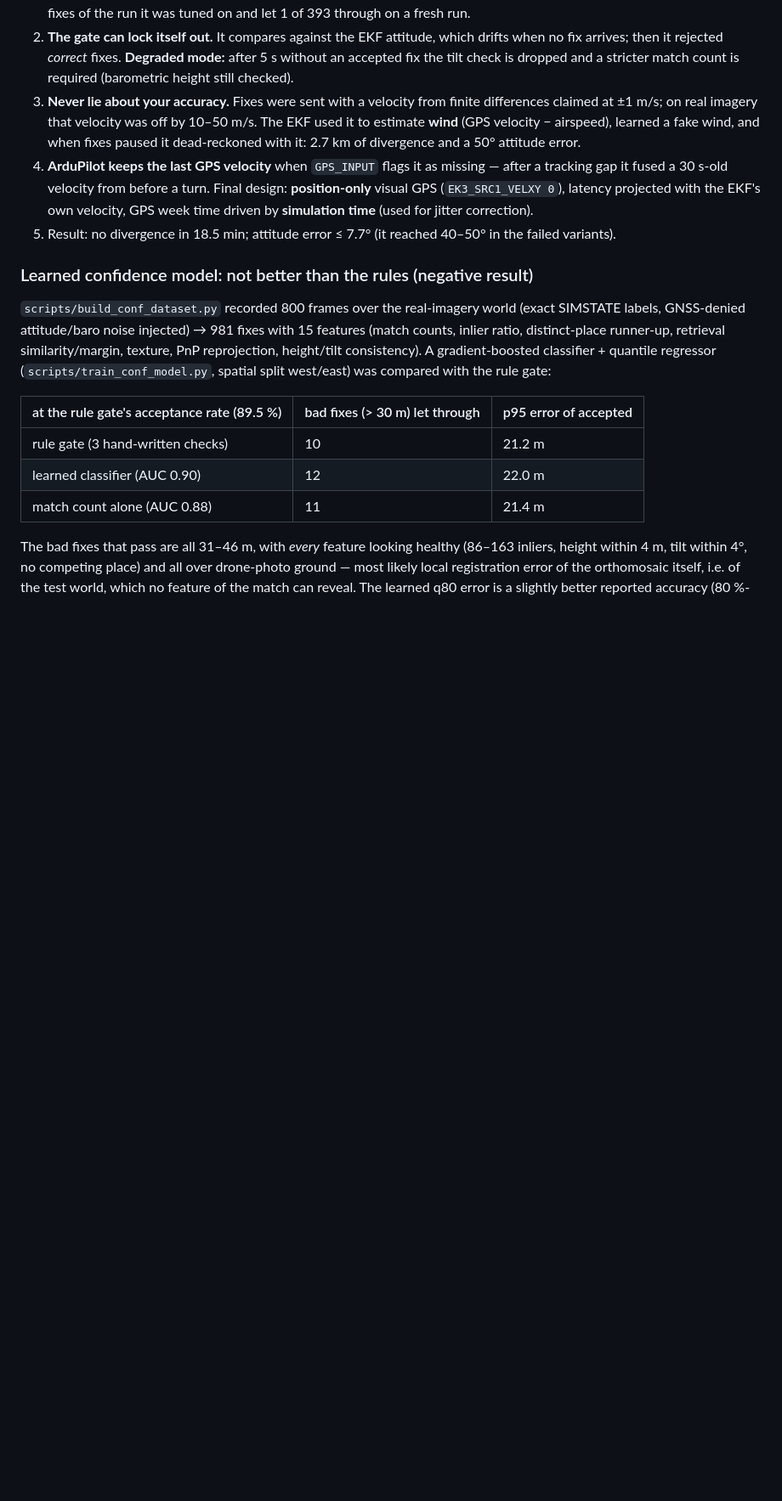
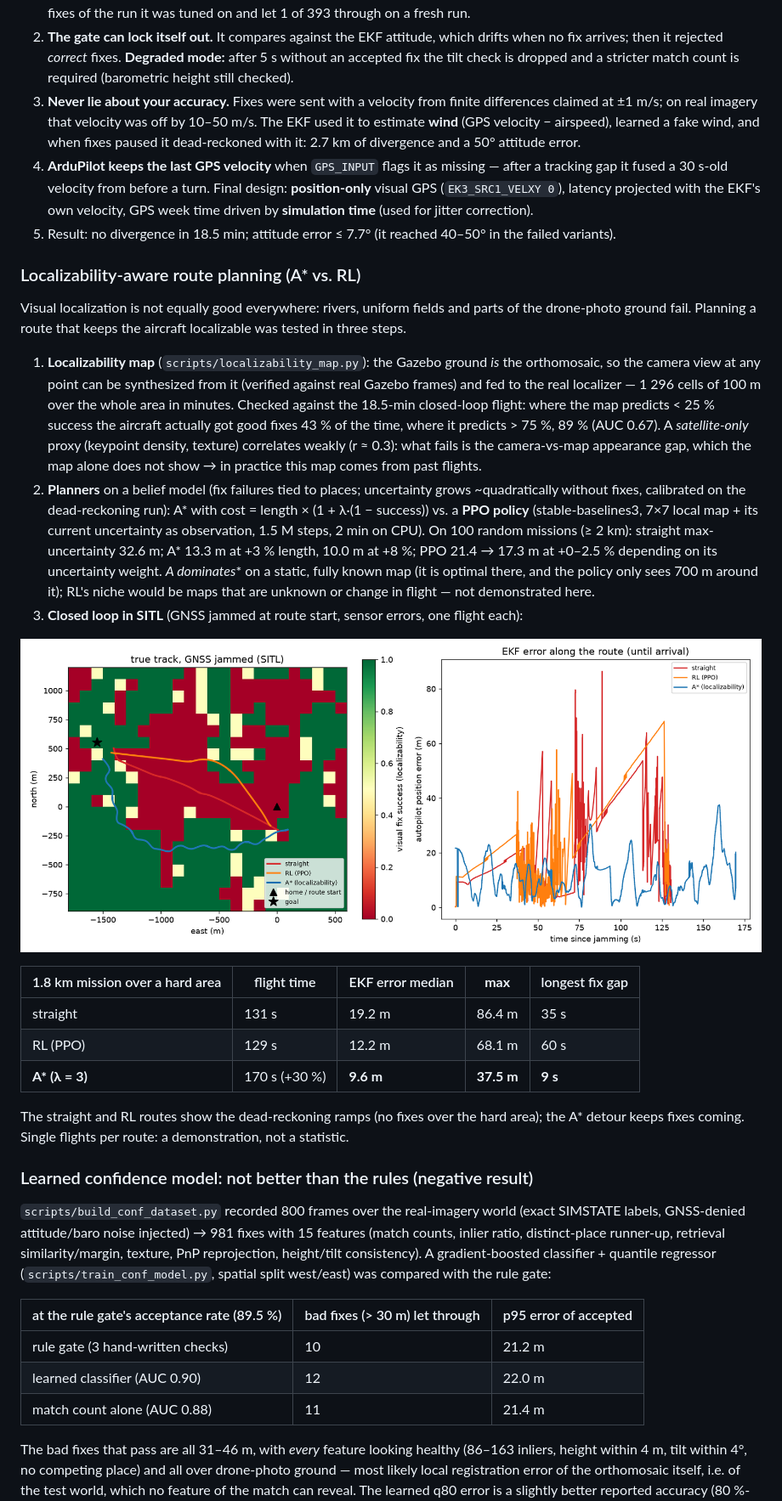
Before and after one commit to koksalan/gnss-denied-nav, a Markdown page: README.md, the part around one of its changes. Shown at 85% size. Drawn GitHub-style; pictures changed too: docs/routes_west.png (added); blank space fills up the shorter version.

```diff
--- a/README.md
+++ b/README.md
@@ -158,6 +158,37 @@ and single-window tracking (one fp16 LightGlue call around the prior, no retriev
    projected with the EKF's own velocity, GPS week time driven by **simulation time** (used for jitter correction).
 5. Result: no divergence in 18.5 min; attitude error ≤ 7.7° (it reached 40–50° in the failed variants).
 
+### Localizability-aware route planning (A* vs. RL)
+
+Visual localization is not equally good everywhere: rivers, uniform fields and parts of the drone-photo ground
+fail. Planning a route that keeps the aircraft localizable was tested in three steps.
+
+1. **Localizability map** (`scripts/localizability_map.py`): the Gazebo ground *is* the orthomosaic, so the camera
+   view at any point can be synthesized from it (verified against real Gazebo frames) and fed to the real localizer
+   — 1 296 cells of 100 m over the whole area in minutes. Checked against the 18.5-min closed-loop flight: where the
+   map predicts < 25 % success the aircraft actually got good fixes 43 % of the time, where it predicts > 75 %, 89 %
+   (AUC 0.67). A *satellite-only* proxy (keypoint density, texture) correlates weakly (r ≈ 0.3): what fails is the
+   camera-vs-map appearance gap, which the map alone does not show → in practice this map comes from past flights.
+2. **Planners** on a belief model (fix failures tied to places; uncertainty grows ~quadratically without fixes,
+   calibrated on the dead-reckoning run): A* with cost = length × (1 + λ·(1 − success)) vs. a **PPO policy**
+   (stable-baselines3, 7×7 local map + its current uncertainty as observation, 1.5 M steps, 2 min on CPU).
+   On 100 random missions (≥ 2 km): straight max-uncertainty 32.6 m; A* 13.3 m at +3 % length, 10.0 m at +8 %;
+   PPO 21.4 → 17.3 m at +0–2.5 % depending on its uncertainty weight. **A* dominates** on a static, fully known
+   map (it is optimal there, and the policy only sees 700 m around it); RL's niche would be maps that are unknown
+   or change in flight — not demonstrated here.
+3. **Closed loop in SITL** (GNSS jammed at route start, sensor errors, one flight each):
+
+![routes](docs/routes_west.png)
+
+| 1.8 km mission over a hard area | flight time | EKF error median | **max** | longest fix gap |
+|---|---|---|---|---|
+| straight | 131 s | 19.2 m | 86.4 m | 35 s |
+| RL (PPO) | 129 s | 12.2 m | 68.1 m | 60 s |
+| **A\* (λ = 3)** | 170 s (+30 %) | **9.6 m** | **37.5 m** | **9 s** |
+
+The straight and RL routes show the dead-reckoning ramps (no fixes over the hard area); the A* detour keeps fixes
+coming. Single flights per route: a demonstration, not a statistic.
+
 ### Learned confidence model: not better than the rules (negative result)
 `scripts/build_conf_dataset.py` recorded 800 frames over the real-imagery world (exact SIMSTATE labels, GNSS-denied
 attitude/baro noise injected) → 981 fixes with 15 features (match counts, inlier ratio, distinct-place runner-up,
```
Also changed, not shown: other parts of README.md (+2 -1 lines), docs/plan_west.png (added), 15 other files.
